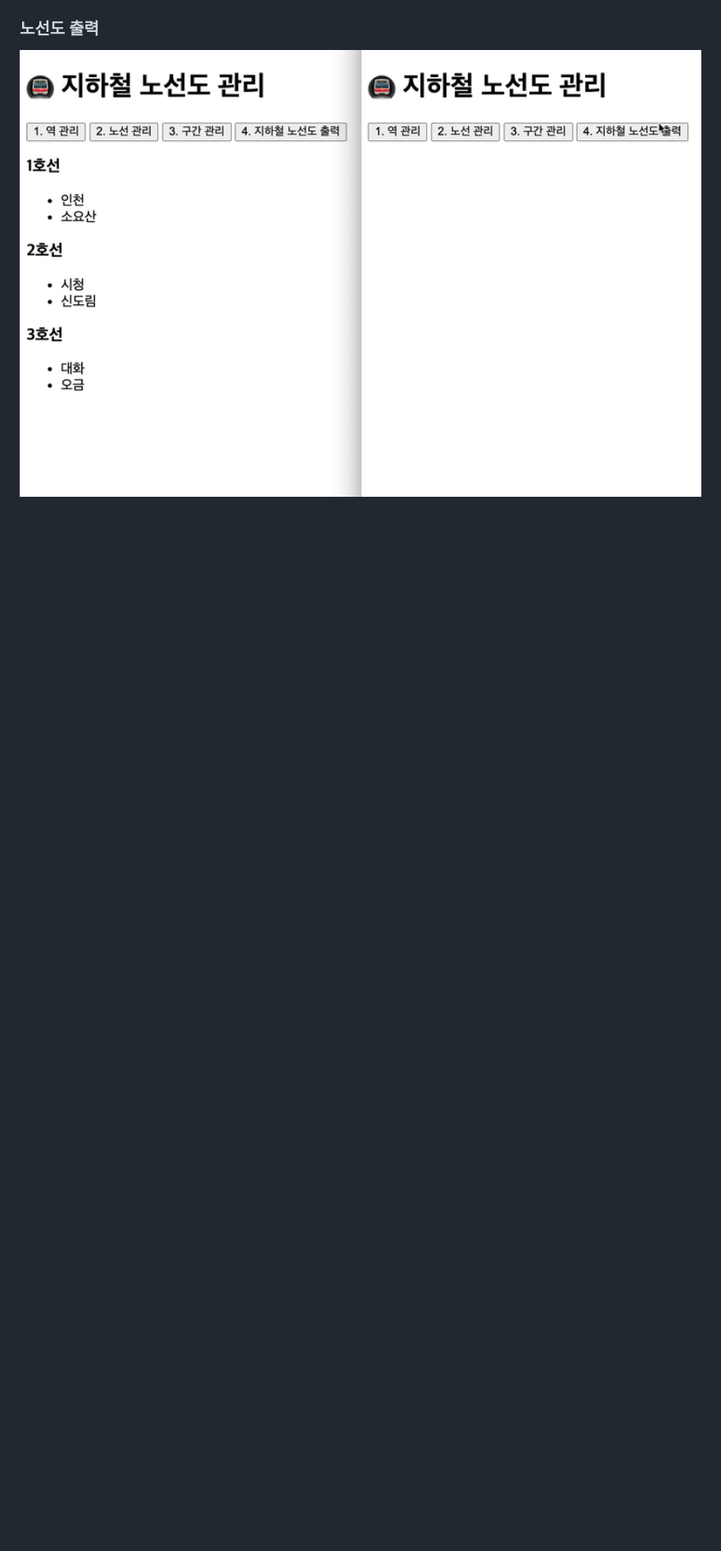
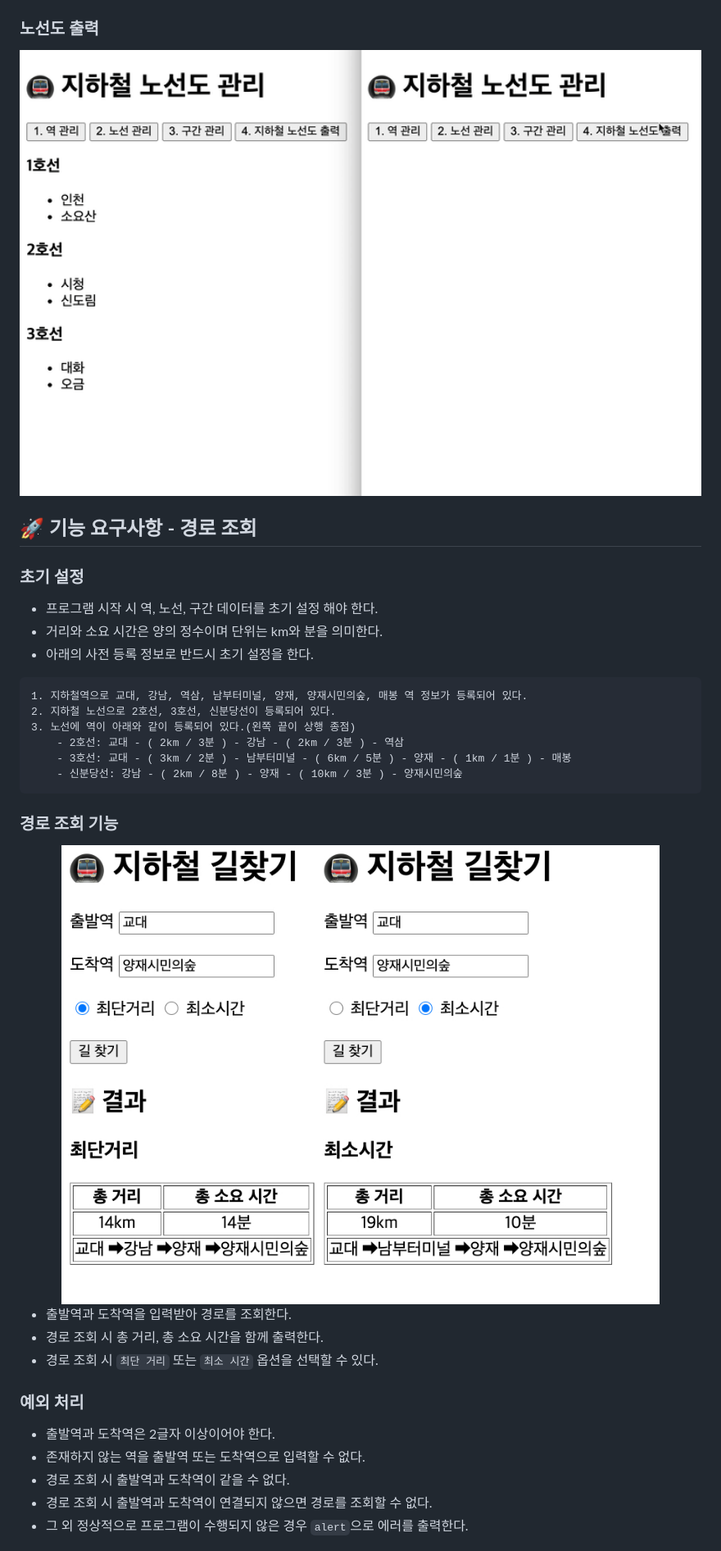
Before and after one commit to dev-floor/javascript-subway-path, a Markdown page: README.md, the part around the change printed below. Shown: that part at 82% size. GitHub-like rendering; pictures changed too: images/path_result.jpg (added); blank space fills up the shorter version.

Commit message:
feat(path): 경로 조회 미션 추가

````diff
--- a/README.md
+++ b/README.md
@@ -48,3 +48,34 @@
 
 ### 노선도 출력
-<img width="100%" src="/images/map_print_manager.gif">
+<img width="100%" src="./images/map_print_manager.gif">
+
+## 🚀 기능 요구사항 - 경로 조회
+
+### 초기 설정
+- 프로그램 시작 시 역, 노선, 구간 데이터를 초기 설정 해야 한다.
+- 거리와 소요 시간은 양의 정수이며 단위는 km와 분을 의미한다.
+- 아래의 사전 등록 정보로 반드시 초기 설정을 한다.
+
+```
+1. 지하철역으로 교대, 강남, 역삼, 남부터미널, 양재, 양재시민의숲, 매봉 역 정보가 등록되어 있다.
+2. 지하철 노선으로 2호선, 3호선, 신분당선이 등록되어 있다.
+3. 노선에 역이 아래와 같이 등록되어 있다.(왼쪽 끝이 상행 종점)
+    - 2호선: 교대 - ( 2km / 3분 ) - 강남 - ( 2km / 3분 ) - 역삼
+    - 3호선: 교대 - ( 3km / 2분 ) - 남부터미널 - ( 6km / 5분 ) - 양재 - ( 1km / 1분 ) - 매봉
+    - 신분당선: 강남 - ( 2km / 8분 ) - 양재 - ( 10km / 3분 ) - 양재시민의숲
+```
+
+### 경로 조회 기능
+<img src="./images/path_result.jpg" width="100%">
+
+- 출발역과 도착역을 입력받아 경로를 조회한다.
+- 경로 조회 시 총 거리, 총 소요 시간을 함께 출력한다.
+- 경로 조회 시 `최단 거리` 또는 `최소 시간` 옵션을 선택할  수 있다.
+
+### 예외 처리
+- 출발역과 도착역은 2글자 이상이어야 한다.
+- 존재하지 않는 역을 출발역 또는 도착역으로 입력할 수 없다.
+- 경로 조회 시 출발역과 도착역이 같을 수 없다.
+- 경로 조회 시 출발역과 도착역이 연결되지 않으면 경로를 조회할 수 없다.
+- 그 외 정상적으로 프로그램이 수행되지 않은 경우 `alert`으로 에러를 출력한다.
+
````
Also changed, not shown: other parts of README.md (+97 -12 lines), images/dijkstra_example.png (added), images/path_result.gif (added), 1 other file.
